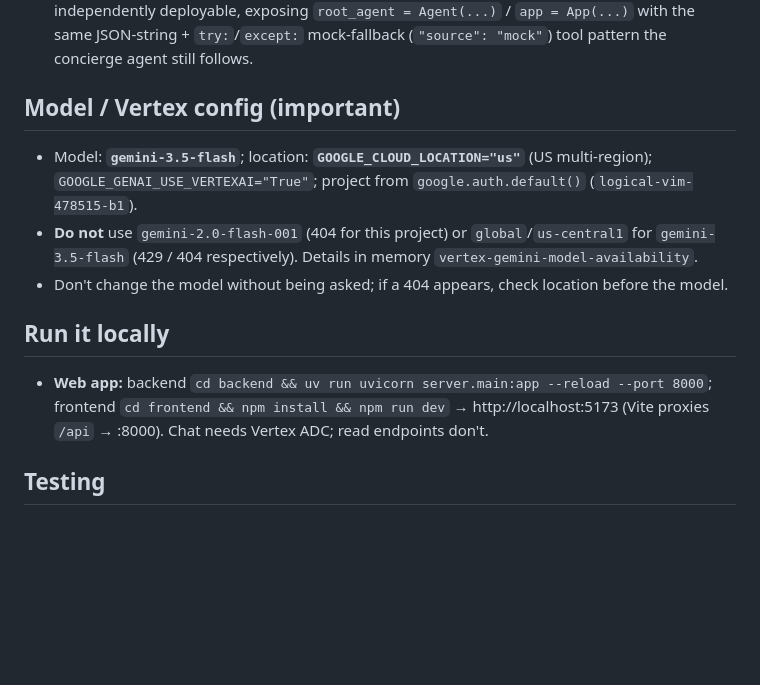
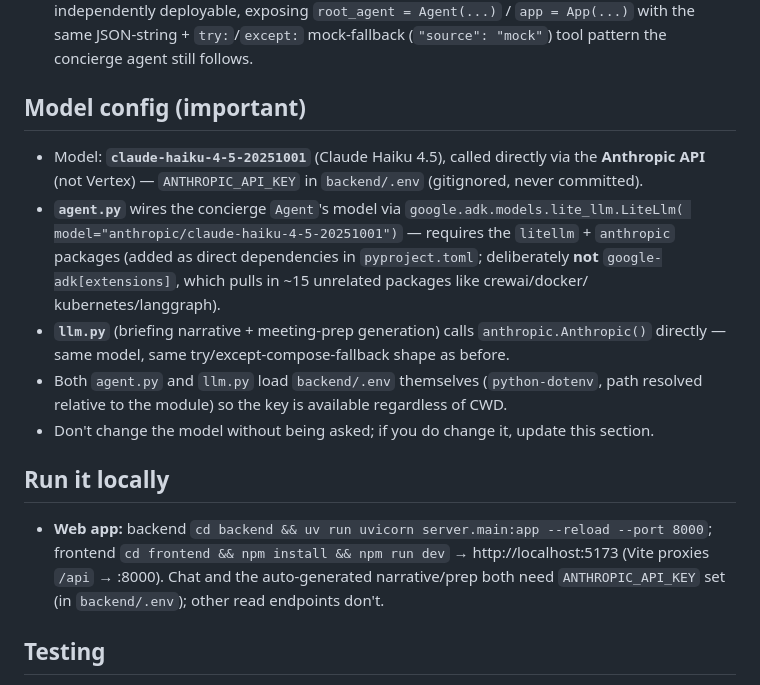
Before and after one commit to keamon/ai-assistant, a Markdown page: CLAUDE.md, the part around the change. Drawn GitHub-style; blank space fills up the shorter version.

Commit message:
CLAUDE.md: document the Claude Haiku 4.5 / Anthropic API switch
Replaces the gemini-3.5-flash/Vertex config section with the new
Anthropic API setup (model id, ANTHROPIC_API_KEY, the litellm/anthropic
dependency choice over google-adk[extensions], and where each of
agent.py/llm.py load backend/.env). Also fixed the "Chat needs Vertex
ADC" line in the local-run instructions.

Co-Authored-By: Claude Sonnet 5 <noreply@anthropic.com>

```diff
--- a/CLAUDE.md
+++ b/CLAUDE.md
@@ -67,19 +67,28 @@ frontend/  src/{App,api,types}.tsx  src/{tabs,components,pages,hooks}    # React
   JSON-string + `try:`/`except:` mock-fallback (`"source": "mock"`) tool pattern the concierge
   agent still follows.
 
-## Model / Vertex config (important)
+## Model config (important)
 
-- Model: **`gemini-3.5-flash`**; location: **`GOOGLE_CLOUD_LOCATION="us"`** (US multi-region);
-  `GOOGLE_GENAI_USE_VERTEXAI="True"`; project from `google.auth.default()` (`logical-vim-478515-b1`).
-- **Do not** use `gemini-2.0-flash-001` (404 for this project) or `global`/`us-central1` for
-  `gemini-3.5-flash` (429 / 404 respectively). Details in memory `vertex-gemini-model-availability`.
-- Don't change the model without being asked; if a 404 appears, check location before the model.
+- Model: **`claude-haiku-4-5-20251001`** (Claude Haiku 4.5), called directly via the
+  **Anthropic API** (not Vertex) — `ANTHROPIC_API_KEY` in `backend/.env` (gitignored, never
+  committed).
+- **`agent.py`** wires the concierge `Agent`'s model via `google.adk.models.lite_llm.LiteLlm(
+  model="anthropic/claude-haiku-4-5-20251001")` — requires the `litellm` + `anthropic`
+  packages (added as direct dependencies in `pyproject.toml`; deliberately **not**
+  `google-adk[extensions]`, which pulls in ~15 unrelated packages like crewai/docker/
+  kubernetes/langgraph).
+- **`llm.py`** (briefing narrative + meeting-prep generation) calls `anthropic.Anthropic()`
+  directly — same model, same try/except-compose-fallback shape as before.
+- Both `agent.py` and `llm.py` load `backend/.env` themselves (`python-dotenv`, path resolved
+  relative to the module) so the key is available regardless of CWD.
+- Don't change the model without being asked; if you do change it, update this section.
 
 ## Run it locally
 
 - **Web app:** backend `cd backend && uv run uvicorn server.main:app --reload --port 8000`;
   frontend `cd frontend && npm install && npm run dev` → http://localhost:5173
-  (Vite proxies `/api` → :8000). Chat needs Vertex ADC; read endpoints don't.
+  (Vite proxies `/api` → :8000). Chat and the auto-generated narrative/prep both need
+  `ANTHROPIC_API_KEY` set (in `backend/.env`); other read endpoints don't.
 
 ## Testing
 
```
